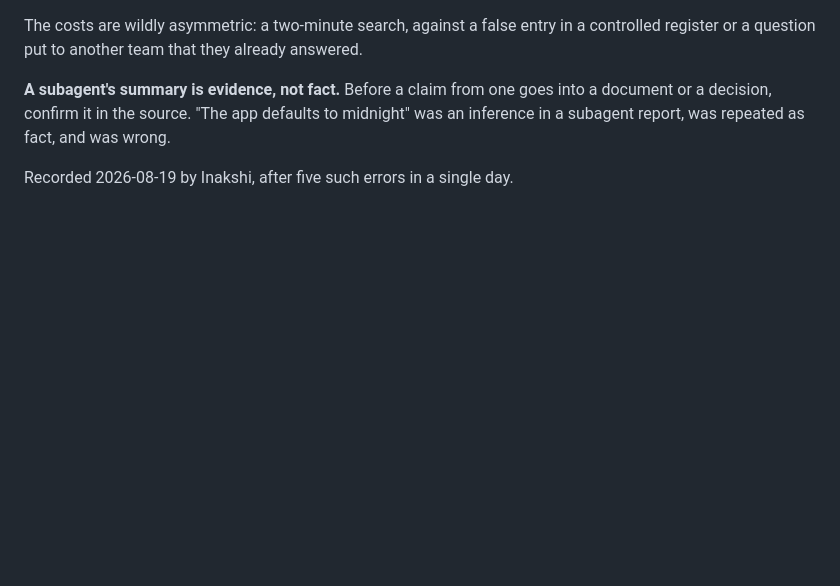
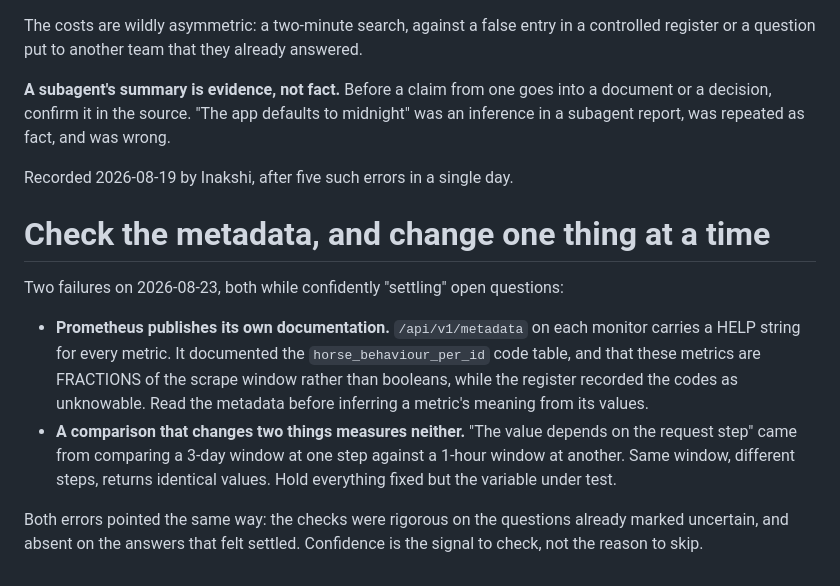
Before and after one commit to AtlasLabs-AU/horcery-app-rewrite, a Markdown page: AGENTS.md, the part around the change. GitHub-like rendering; blank space fills up the shorter version.

```diff
--- a/AGENTS.md
+++ b/AGENTS.md
@@ -63,3 +63,22 @@ midnight" was an inference in a subagent report, was repeated as fact, and was
 wrong.
 
 Recorded 2026-08-19 by Inakshi, after five such errors in a single day.
+
+# Check the metadata, and change one thing at a time
+
+Two failures on 2026-08-23, both while confidently "settling" open questions:
+
+- **Prometheus publishes its own documentation.** `/api/v1/metadata` on each
+  monitor carries a HELP string for every metric. It documented the
+  `horse_behaviour_per_id` code table, and that these metrics are FRACTIONS of
+  the scrape window rather than booleans, while the register recorded the codes
+  as unknowable. Read the metadata before inferring a metric's meaning from its
+  values.
+- **A comparison that changes two things measures neither.** "The value depends
+  on the request step" came from comparing a 3-day window at one step against a
+  1-hour window at another. Same window, different steps, returns identical
+  values. Hold everything fixed but the variable under test.
+
+Both errors pointed the same way: the checks were rigorous on the questions
+already marked uncertain, and absent on the answers that felt settled. Confidence
+is the signal to check, not the reason to skip.
```
Also changed, not shown: docs/architecture/CHART_AND_QUERY_REGISTER.md (+82 -56 lines).
